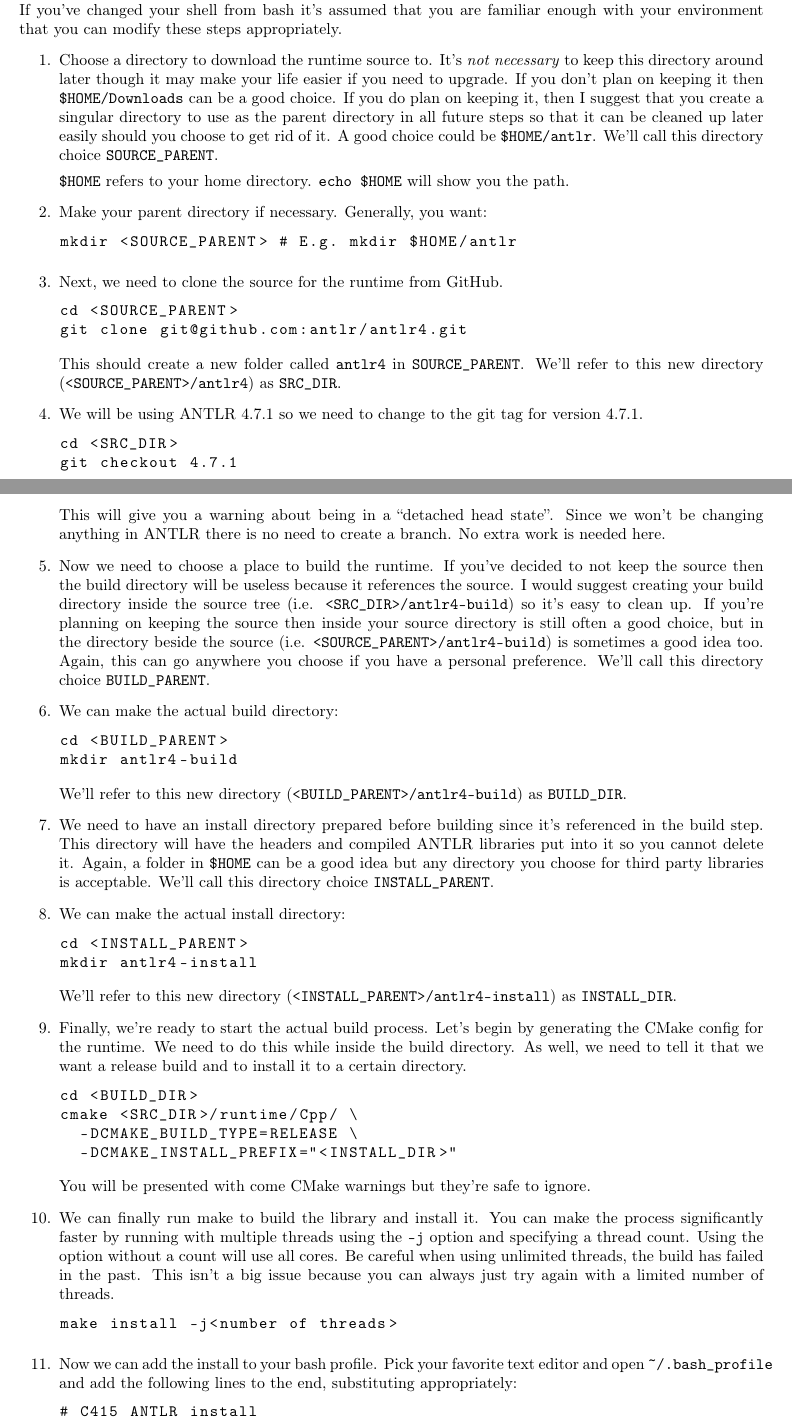
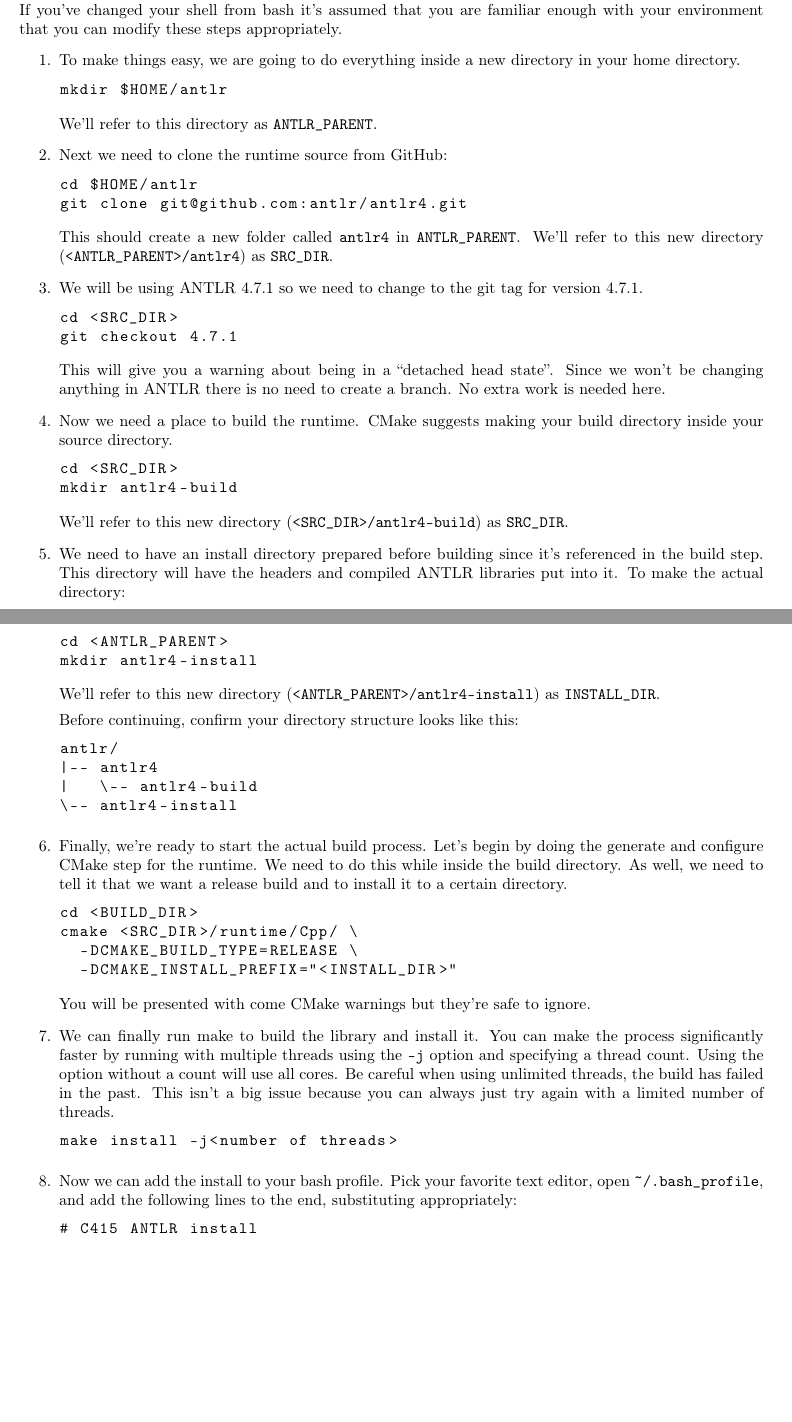
Before and after one commit to cmput415/415-docs, a LaTeX document (setup/setup.tex, which reads setup/envs/macos.tex): two parts of pages 6 and 7 of 9, joined at a grey line, cut so that both start at the same text, the shorter picture padded with empty space. Compiled offline with pdfLaTeX.

Commit message:
Simplify building antlr4.

```diff
--- a/setup/envs/macos.tex
+++ b/setup/envs/macos.tex
@@ -56,28 +56,20 @@ is bash. If you've changed your shell from bash it's assumed that you are famili
 environment that you can modify these steps appropriately.
 \begin{enumerate}
   \item
-    Choose a directory to download the runtime source to. It's \emph{not necessary} to keep this
-    directory around later though it may make your life easier if you need to upgrade. If you don't
-    plan on keeping it then \lstinline{$HOME/Downloads} can be a good choice. If you do plan on
-    keeping it, then I suggest that you create a singular directory to use as the parent directory
-    in all future steps so that it can be cleaned up later easily should you choose to get rid of
-    it. A good choice could be \lstinline{$HOME/antlr}. We'll call this directory choice
-    \lstinline{SOURCE_PARENT}.
-
-    \lstinline{$HOME} refers to your home directory. \lstinline{echo $HOME} will show you the path.
+    To make things easy, we are going to do everything inside a new directory in your home
+    directory.
+    \begin{lstlisting}
+      mkdir $HOME/antlr
+    \end{lstlisting}
+    We'll refer to this directory as \lstinline{ANTLR_PARENT}.
   \item
-    Make your parent directory if necessary. Generally, you want:
+    Next we need to clone the runtime source from GitHub:
     \begin{lstlisting}
-      mkdir <SOURCE_PARENT> # E.g. mkdir $HOME/antlr
-    \end{lstlisting}
-  \item
-    Next, we need to clone the source for the runtime from GitHub.
-    \begin{lstlisting}
-      cd <SOURCE_PARENT>
+      cd $HOME/antlr
       git clone git@github.com:antlr/antlr4.git
     \end{lstlisting}
-    This should create a new folder called \lstinline{antlr4} in \lstinline{SOURCE_PARENT}. We'll
-    refer to this new directory (\lstinline{<SOURCE_PARENT>/antlr4}) as \lstinline{SRC_DIR}.
+    This should create a new folder called \lstinline{antlr4} in \lstinline{ANTLR_PARENT}. We'll
+    refer to this new directory (\lstinline{<ANTLR_PARENT>/antlr4}) as \lstinline{SRC_DIR}.
   \item
     We will be using ANTLR 4.7.1 so we need to change to the git tag for version 4.7.1.
     \begin{lstlisting}
@@ -87,40 +79,35 @@ environment that you can modify these steps appropriately.
     This will give you a warning about being in a ``detached head state''. Since we won't be
     changing anything in ANTLR there is no need to create a branch. No extra work is needed here.
   \item
-    Now we need to choose a place to build the runtime. If you've decided to not keep the source
-    then the build directory will be useless because it references the source. I would suggest
-    creating your build directory inside the source tree (i.e. \lstinline{<SRC_DIR>/antlr4-build})
-    so it's easy to clean up. If you're planning on keeping the source then inside your source
-    directory is still often a good choice, but in the directory beside the source (i.e.
-    \lstinline{<SOURCE_PARENT>/antlr4-build}) is sometimes a good idea too. Again, this can go
-    anywhere you choose if you have a personal preference. We'll call this directory choice
-    \lstinline{BUILD_PARENT}.
-  \item
-    We can make the actual build directory:
+    Now we need a place to build the runtime. CMake suggests making your build directory inside
+    your source directory.
     \begin{lstlisting}
-      cd <BUILD_PARENT>
+      cd <SRC_DIR>
       mkdir antlr4-build
     \end{lstlisting}
-    We'll refer to this new directory (\lstinline{<BUILD_PARENT>/antlr4-build}) as
-    \lstinline{BUILD_DIR}.
+    We'll refer to this new directory (\lstinline{<SRC_DIR>/antlr4-build}) as \lstinline{SRC_DIR}.
   \item
     We need to have an install directory prepared before building since it's referenced in the
-    build step. This directory will have the headers and compiled ANTLR libraries put into it so
-    you cannot delete it. Again, a folder in \lstinline{$HOME} can be a good idea but any
-    directory you choose for third party libraries is acceptable. We'll call this directory choice
-    \lstinline{INSTALL_PARENT}.
-  \item
-    We can make the actual install directory:
+    build step. This directory will have the headers and compiled ANTLR libraries put into it.
+    To make the actual directory:
     \begin{lstlisting}
-      cd <INSTALL_PARENT>
+      cd <ANTLR_PARENT>
       mkdir antlr4-install
     \end{lstlisting}
-    We'll refer to this new directory (\lstinline{<INSTALL_PARENT>/antlr4-install}) as
+    We'll refer to this new directory (\lstinline{<ANTLR_PARENT>/antlr4-install}) as
     \lstinline{INSTALL_DIR}.
+
+    Before continuing, confirm your directory structure looks like this:
+    \begin{lstlisting}
+      antlr/
+      |-- antlr4
+      |   \-- antlr4-build
+      \-- antlr4-install
+    \end{lstlisting}
   \item
-    Finally, we're ready to start the actual build process. Let's begin by generating the CMake
-    config for the runtime. We need to do this while inside the build directory. As well, we need
-    to tell it that we want a release build and to install it to a certain directory.
+    Finally, we're ready to start the actual build process. Let's begin by doing the generate and
+    configure CMake step for the runtime. We need to do this while inside the build directory. As
+    well, we need to tell it that we want a release build and to install it to a certain directory.
     \begin{lstlisting}
       cd <BUILD_DIR>
       cmake <SRC_DIR>/runtime/Cpp/ \
@@ -138,8 +125,9 @@ environment that you can modify these steps appropriately.
       make install -j<number of threads>
     \end{lstlisting}
   \item
-    Now we can add the install to your bash profile. Pick your favorite text editor and open
-    \lstinline{~/.bash_profile} and add the following lines to the end, substituting appropriately:
+    Now we can add the install to your bash profile. Pick your favorite text editor, open
+    \lstinline{~/.bash_profile}, and add the following lines to the end, substituting
+    appropriately:
     \begin{lstlisting}
       # C415 ANTLR install
       export ANTLR_INS=<INSTALL_DIR>
```
Also changed, not shown: setup/envs/ubuntu.tex (+33 -50 lines), setup/envs/macos.tex (6 more changed lines).
